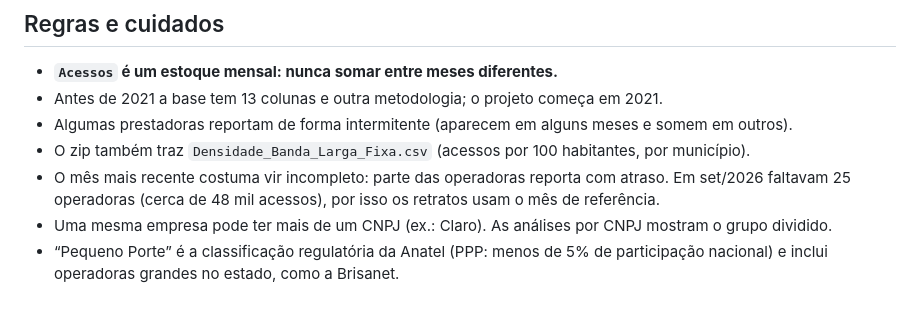
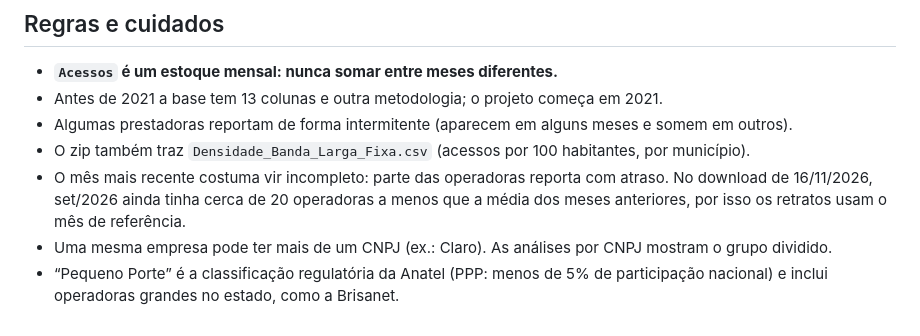
Before and after one commit to Gabriel-1812/panorama-banda-larga-al, a Markdown page: docs/dicionario_dados.md, the part around the change. Drawn GitHub-style.

```diff
--- a/docs/dicionario_dados.md
+++ b/docs/dicionario_dados.md
@@ -30,6 +30,6 @@
 - Antes de 2021 a base tem 13 colunas e outra metodologia; o projeto começa em 2021.
 - Algumas prestadoras reportam de forma intermitente (aparecem em alguns meses e somem em outros).
 - O zip também traz `Densidade_Banda_Larga_Fixa.csv` (acessos por 100 habitantes, por município).
-- O mês mais recente costuma vir incompleto: parte das operadoras reporta com atraso. Em set/2026 faltavam 25 operadoras (cerca de 48 mil acessos), por isso os retratos usam o mês de referência.
+- O mês mais recente costuma vir incompleto: parte das operadoras reporta com atraso. No download de 16/11/2026, set/2026 ainda tinha cerca de 20 operadoras a menos que a média dos meses anteriores, por isso os retratos usam o mês de referência.
 - Uma mesma empresa pode ter mais de um CNPJ (ex.: Claro). As análises por CNPJ mostram o grupo dividido.
 - “Pequeno Porte” é a classificação regulatória da Anatel (PPP: menos de 5% de participação nacional) e inclui operadoras grandes no estado, como a Brisanet.
```
Also changed, not shown: README.md (+24 -12 lines), docs/img/evolucao-mercado.png, docs/img/retrato-municipios.png, 3 other files.
